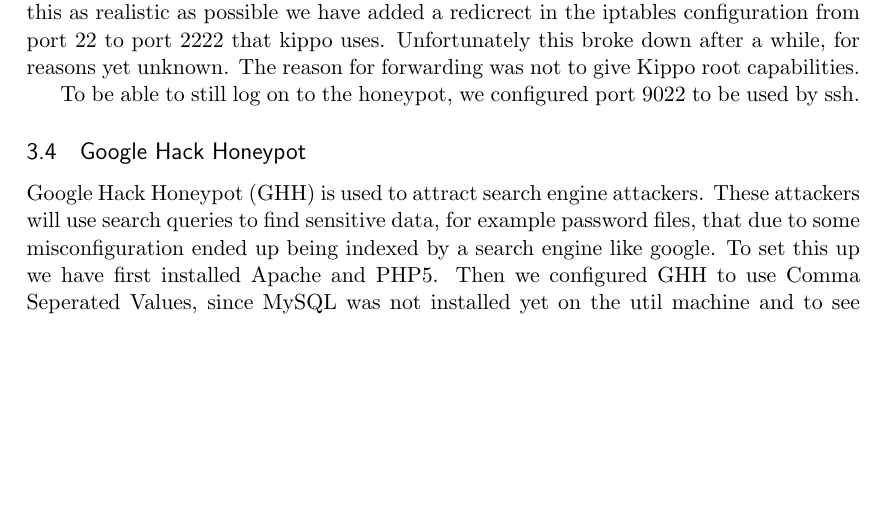
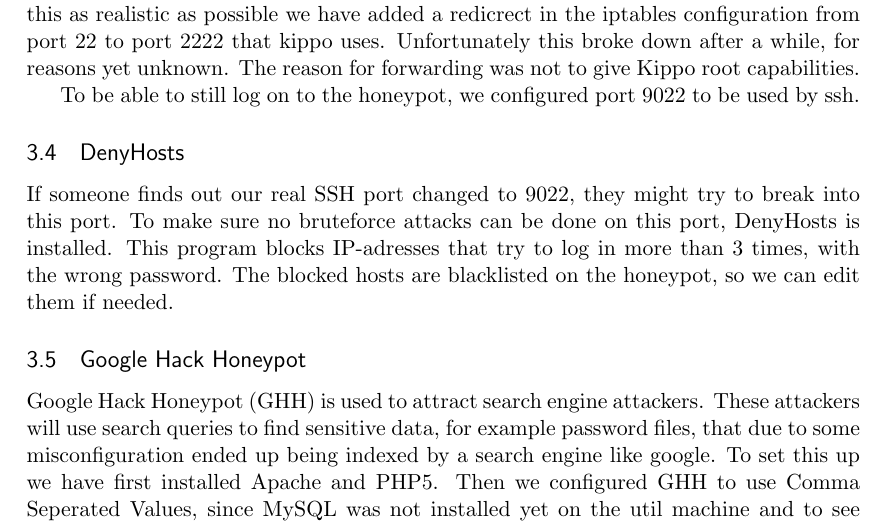
Before and after one commit to ToasterNL/Network_Security_Honeypot, a LaTeX document (Setup_honeypot.tex): part of page 2 of 3, cut so that both start at the same text, the shorter picture padded with empty space. Compiled offline with pdfLaTeX.

Commit message:
Subsection DenyHosts toegevoegd. Misschien nog wat uitbereiding nodig?

```diff
--- a/Setup_honeypot.tex
+++ b/Setup_honeypot.tex
@@ -116,6 +116,9 @@
 
 To be able to still log on to the honeypot, we configured port 9022 to be used by ssh.
 
+\subsection{DenyHosts}
+If someone finds out our real SSH port changed to 9022, they might try to break into this port. To make sure no bruteforce attacks can be done on this port, DenyHosts is installed. This program blocks IP-adresses that try to log in more than 3 times, with the wrong password. The blocked hosts are blacklisted on the honeypot, so we can edit them if needed.
+
 \subsection{Google Hack Honeypot}
 Google Hack Honeypot (GHH) is used to attract search engine attackers.
 These attackers will use search queries to find sensitive data, for example password files, that due to some misconfiguration ended up being indexed by a search engine like google.
```
